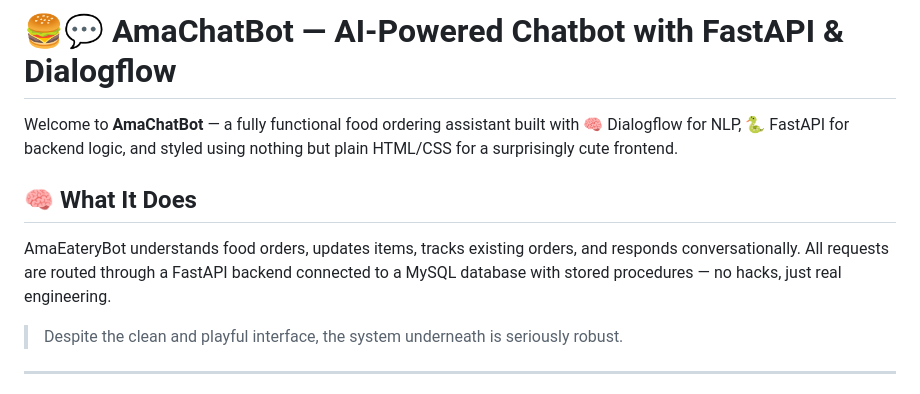
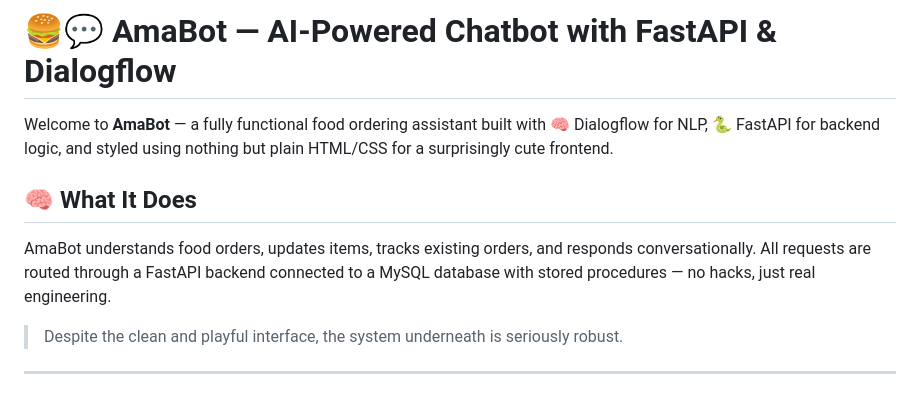
Before and after one commit to MissBaduwa/AmaChatbot, a Markdown page: README.md, the part around the change. Rendered like a GitHub page.

```diff
--- a/README.md
+++ b/README.md
@@ -1,9 +1,9 @@
-# 🍔💬 AmaChatBot — AI-Powered Chatbot with FastAPI & Dialogflow
+# 🍔💬 AmaBot — AI-Powered Chatbot with FastAPI & Dialogflow
 
-Welcome to **AmaChatBot** — a fully functional food ordering assistant built with 🧠 Dialogflow for NLP, 🐍 FastAPI for backend logic, and styled using nothing but plain HTML/CSS for a surprisingly cute frontend.
+Welcome to **AmaBot** — a fully functional food ordering assistant built with 🧠 Dialogflow for NLP, 🐍 FastAPI for backend logic, and styled using nothing but plain HTML/CSS for a surprisingly cute frontend.
 
 ## 🧠 What It Does
-AmaEateryBot understands food orders, updates items, tracks existing orders, and responds conversationally. All requests are routed through a FastAPI backend connected to a MySQL database with stored procedures — no hacks, just real engineering.
+AmaBot understands food orders, updates items, tracks existing orders, and responds conversationally. All requests are routed through a FastAPI backend connected to a MySQL database with stored procedures — no hacks, just real engineering.
 
 > Despite the clean and playful interface, the system underneath is seriously robust.
 
```
